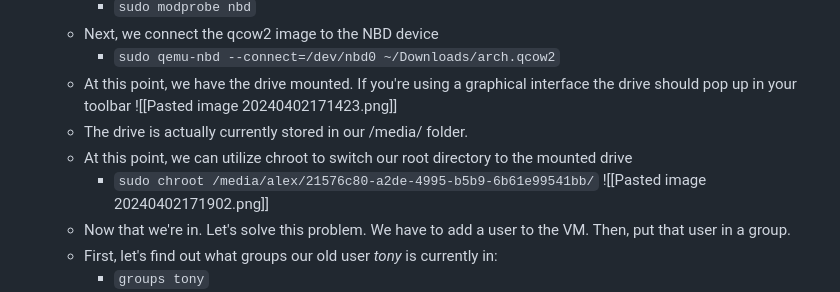
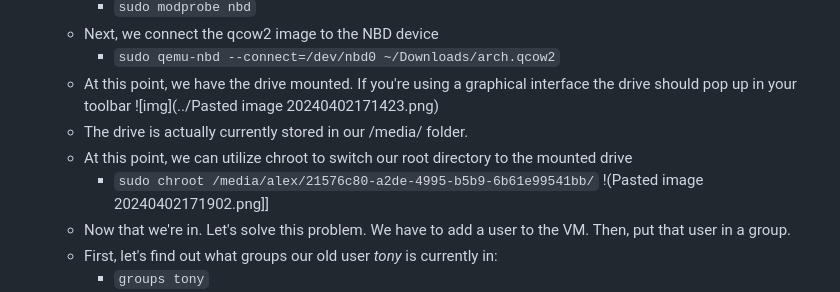
Before and after one commit to alhumaw/CYBR410-Journal, a Markdown page: CYBR410/Week 1/04-02-24.md, the part around the change. Rendered like a GitHub page.

````diff
--- a/CYBR410/Week 1/04-02-24.md
+++ b/CYBR410/Week 1/04-02-24.md
@@ -26,11 +26,11 @@
 	- Next, we connect the qcow2 image to the NBD device
 		- ```sudo qemu-nbd --connect=/dev/nbd0 ~/Downloads/arch.qcow2```
 	- At this point, we have the drive mounted. If you're using a graphical interface the drive should pop up in your toolbar
-	 ![[Pasted image 20240402171423.png]]
+	 ![img](../Pasted image 20240402171423.png)
 	 - The drive is actually currently stored in our /media/ folder.
 	 - At this point, we can utilize chroot to switch our root directory to the mounted drive
 		 - ```sudo chroot /media/alex/21576c80-a2de-4995-b5b9-6b61e99541bb/```
- ![[Pasted image 20240402171902.png]]
+ !(Pasted image 20240402171902.png]]
 	 - Now that we're in. Let's solve this problem. We have to add a user to the VM. Then, put that user in a group.
 	 - First, let's find out what groups our old user *tony* is currently in:
 		 - ```groups tony```
````
